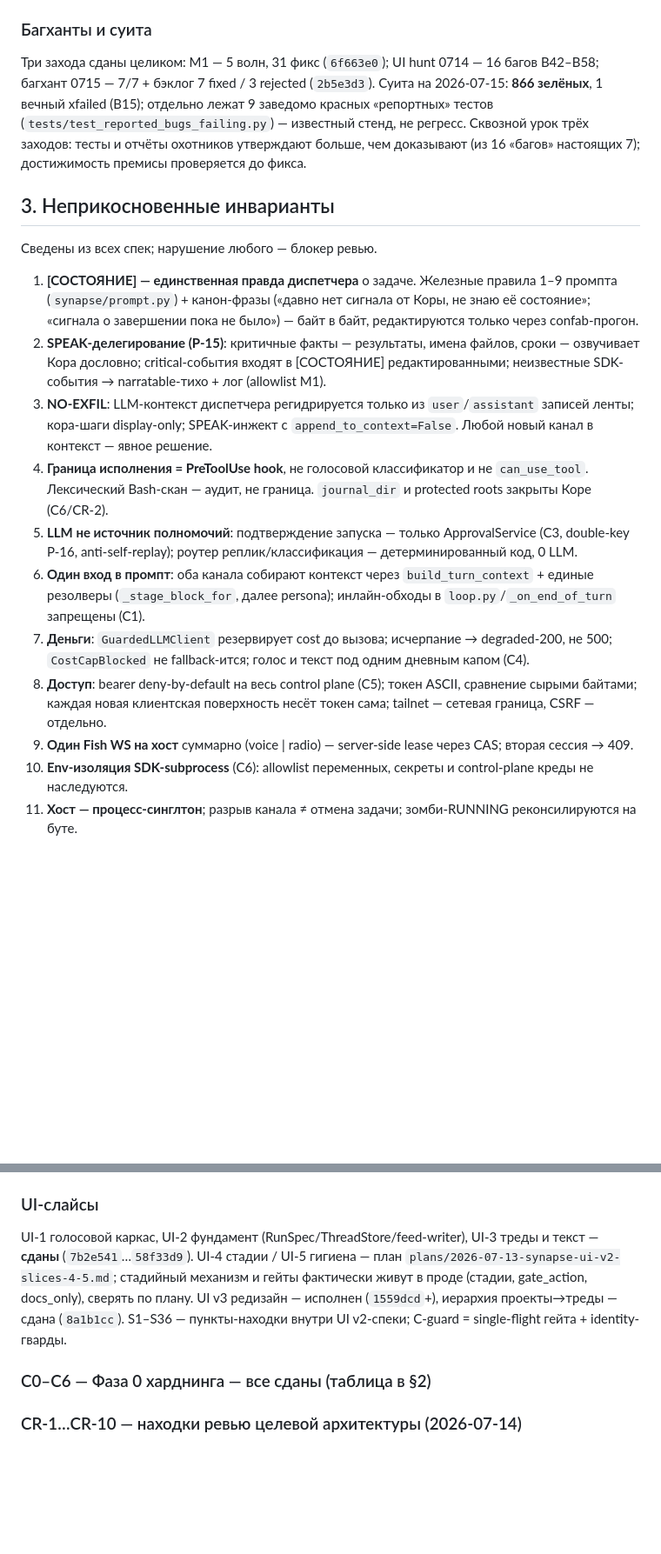
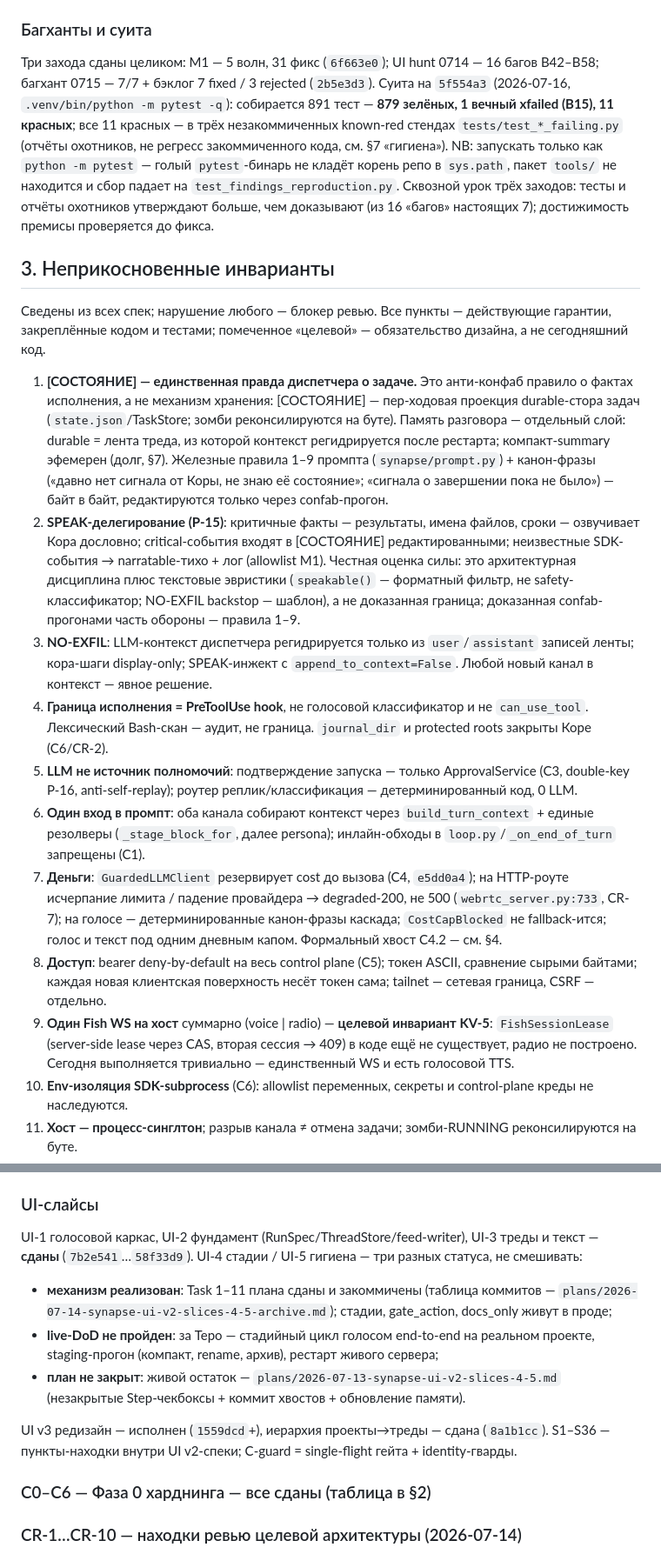
Before and after one commit to Terobyte/codeflow, a Markdown page: docs/synapse-master-spec.md, 2 parts joined by grey strips. Shown at 87% size. Drawn GitHub-style; blank space fills up the shorter version.

Commit message:
мастер-спека: правки по ревью — цифры суиты с sha, статусы ui-4/5, развод c4/c4.2, egress по слоям, целевой fish-lease, кликабельная карта

```diff
--- a/docs/synapse-master-spec.md
+++ b/docs/synapse-master-spec.md
@@ -126,24 +131,38 @@ SPEC_PLAN и CODE, стадию двигают инструменты (`propose_
 
 Три захода сданы целиком: M1 — 5 волн, 31 фикс (`6f663e0`); UI hunt 0714 — 16
 багов B42–B58; багхант 0715 — 7/7 + бэклог 7 fixed / 3 rejected (`2b5e3d3`).
-Суита на 2026-07-15: **866 зелёных**, 1 вечный xfailed (B15); отдельно лежат 9
-заведомо красных «репортных» тестов (`tests/test_reported_bugs_failing.py`) —
-известный стенд, не регресс. Сквозной урок трёх заходов: тесты и отчёты
+Суита на `5f554a3` (2026-07-16, `.venv/bin/python -m pytest -q`): собирается
+891 тест — **879 зелёных, 1 вечный xfailed (B15), 11 красных**; все 11 красных
+— в трёх незакоммиченных known-red стендах `tests/test_*_failing.py` (отчёты
+охотников, не регресс закоммиченного кода, см. §7 «гигиена»). NB: запускать
+только как `python -m pytest` — голый `pytest`-бинарь не кладёт корень репо в
+`sys.path`, пакет `tools/` не находится и сбор падает на
+`test_findings_reproduction.py`. Сквозной урок трёх заходов: тесты и отчёты
 охотников утверждают больше, чем доказывают (из 16 «багов» настоящих 7);
 достижимость премисы проверяется до фикса.
 
 ## 3. Неприкосновенные инварианты
 
-Сведены из всех спек; нарушение любого — блокер ревью.
+Сведены из всех спек; нарушение любого — блокер ревью. Все пункты —
+действующие гарантии, закреплённые кодом и тестами; помеченное «целевой» —
+обязательство дизайна, а не сегодняшний код.
 
-1. **[СОСТОЯНИЕ] — единственная правда диспетчера** о задаче. Железные
-   правила 1–9 промпта (`synapse/prompt.py`) + канон-фразы («давно нет
-   сигнала от Коры, не знаю её состояние»; «сигнала о завершении пока не
-   было») — байт в байт, редактируются только через confab-прогон.
+1. **[СОСТОЯНИЕ] — единственная правда диспетчера о задаче.** Это анти-конфаб
+   правило о фактах исполнения, а не механизм хранения: [СОСТОЯНИЕ] —
+   пер-ходовая проекция durable-стора задач (`state.json`/TaskStore; зомби
+   реконсилируются на буте). Память разговора — отдельный слой: durable =
+   лента треда, из которой контекст регидрируется после рестарта;
+   компакт-summary эфемерен (долг, §7). Железные правила 1–9 промпта
+   (`synapse/prompt.py`) + канон-фразы («давно нет сигнала от Коры, не знаю
+   её состояние»; «сигнала о завершении пока не было») — байт в байт,
+   редактируются только через confab-прогон.
 2. **SPEAK-делегирование (Р-15)**: критичные факты — результаты, имена
    файлов, сроки — озвучивает Кора дословно; critical-события входят в
    [СОСТОЯНИЕ] редактированными; неизвестные SDK-события → narratable-тихо +
-   лог (allowlist M1).
+   лог (allowlist M1). Честная оценка силы: это архитектурная дисциплина плюс
+   текстовые эвристики (`speakable()` — форматный фильтр, не
+   safety-классификатор; NO-EXFIL backstop — шаблон), а не доказанная
+   граница; доказанная confab-прогонами часть обороны — правила 1–9.
 3. **NO-EXFIL**: LLM-контекст диспетчера регидрируется только из
    `user`/`assistant` записей ленты; кора-шаги display-only; SPEAK-инжект с
    `append_to_context=False`. Любой новый канал в контекст — явное решение.
@@ -156,14 +175,18 @@ SPEC_PLAN и CODE, стадию двигают инструменты (`propose_
 6. **Один вход в промпт**: оба канала собирают контекст через
    `build_turn_context` + единые резолверы (`_stage_block_for`, далее
    persona); инлайн-обходы в `loop.py`/`_on_end_of_turn` запрещены (С1).
-7. **Деньги**: `GuardedLLMClient` резервирует cost до вызова; исчерпание →
-   degraded-200, не 500; `CostCapBlocked` не fallback-ится; голос и текст под
-   одним дневным капом (С4).
+7. **Деньги**: `GuardedLLMClient` резервирует cost до вызова (С4, `e5dd0a4`);
+   на HTTP-роуте исчерпание лимита / падение провайдера → degraded-200, не
+   500 (`webrtc_server.py:733`, CR-7); на голосе — детерминированные
+   канон-фразы каскада; `CostCapBlocked` не fallback-ится; голос и текст под
+   одним дневным капом. Формальный хвост C4.2 — см. §4.
 8. **Доступ**: bearer deny-by-default на весь control plane (С5); токен
    ASCII, сравнение сырыми байтами; каждая новая клиентская поверхность несёт
    токен сама; tailnet — сетевая граница, CSRF — отдельно.
-9. **Один Fish WS на хост** суммарно (voice | radio) — server-side lease
-   через CAS; вторая сессия → 409.
+9. **Один Fish WS на хост** суммарно (voice | radio) — **целевой инвариант
+   KV-5**: `FishSessionLease` (server-side lease через CAS, вторая сессия →
+   409) в коде ещё не существует, радио не построено. Сегодня выполняется
+   тривиально — единственный WS и есть голосовой TTS.
 10. **Env-изоляция SDK-subprocess** (С6): allowlist переменных, секреты и
     control-plane креды не наследуются.
 11. **Хост — процесс-синглтон**; разрыв канала ≠ отмена задачи; зомби-RUNNING
@@ -206,11 +229,21 @@ SPEC_PLAN и CODE, стадию двигают инструменты (`propose_
 
 UI-1 голосовой каркас, UI-2 фундамент (RunSpec/ThreadStore/feed-writer),
 UI-3 треды и текст — **сданы** (`7b2e541`…`58f33d9`). UI-4 стадии / UI-5
-гигиена — план `plans/2026-07-13-synapse-ui-v2-slices-4-5.md`; стадийный
-механизм и гейты фактически живут в проде (стадии, gate_action, docs_only),
-сверять по плану. UI v3 редизайн — исполнен (`1559dcd`+), иерархия
-проекты→треды — сдана (`8a1b1cc`). S1–S36 — пункты-находки внутри UI
-v2-спеки; C-guard = single-flight гейта + identity-гварды.
+гигиена — три разных статуса, не смешивать:
+
+- **механизм реализован**: Task 1–11 плана сданы и закоммичены (таблица
+  коммитов — `plans/2026-07-14-synapse-ui-v2-slices-4-5-archive.md`);
+  стадии, gate_action, docs_only живут в проде;
+- **live-DoD не пройден**: за Теро — стадийный цикл голосом end-to-end на
+  реальном проекте, staging-прогон (компакт, rename, архив), рестарт живого
+  сервера;
+- **план не закрыт**: живой остаток —
+  `plans/2026-07-13-synapse-ui-v2-slices-4-5.md` (незакрытые Step-чекбоксы +
+  коммит хвостов + обновление памяти).
+
+UI v3 редизайн — исполнен (`1559dcd`+), иерархия проекты→треды — сдана
+(`8a1b1cc`). S1–S36 — пункты-находки внутри UI v2-спеки; C-guard =
+single-flight гейта + identity-гварды.
 
 ### С0–С6 — Фаза 0 харднинга — все сданы (таблица в §2)
 
```
Also changed, not shown: other parts of docs/synapse-master-spec.md (+31 -22 lines).
